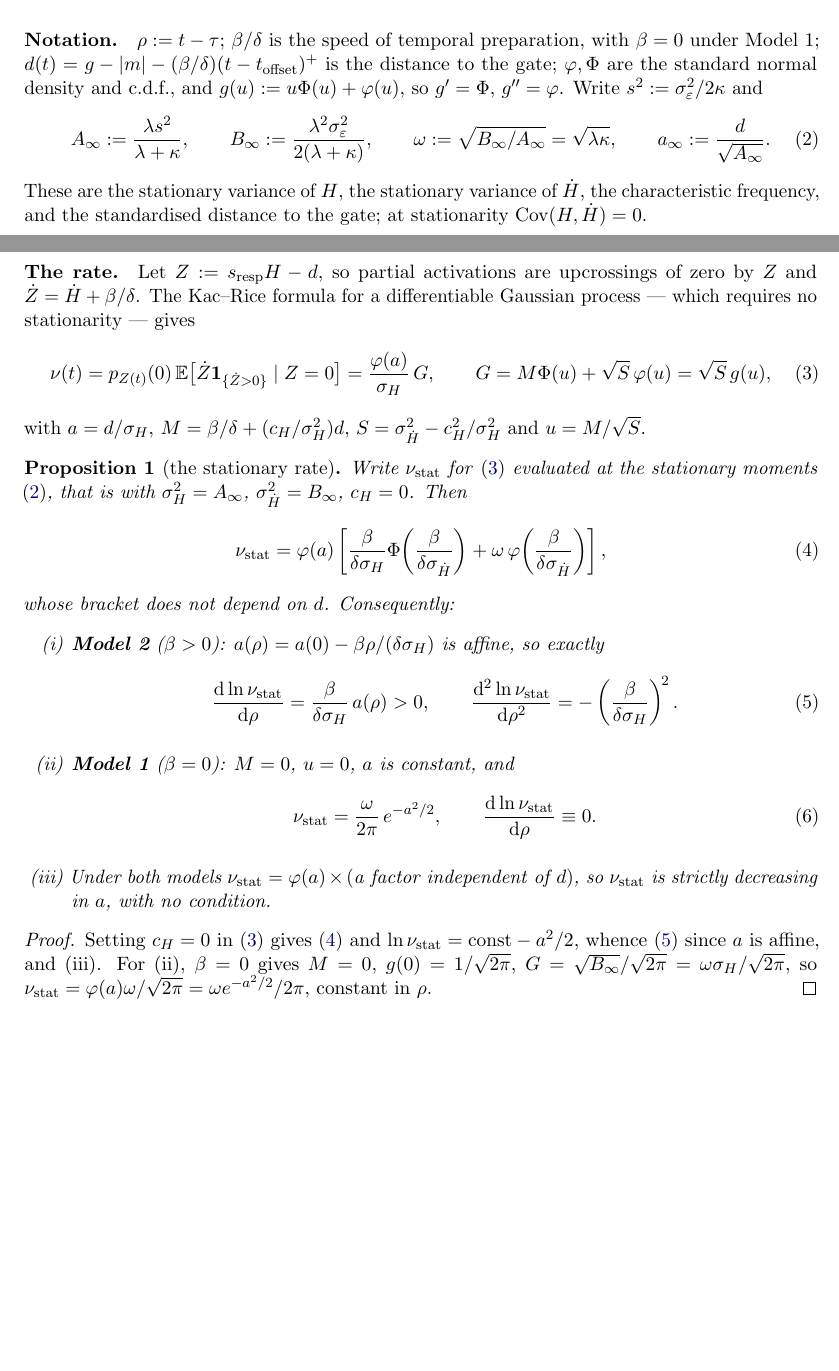
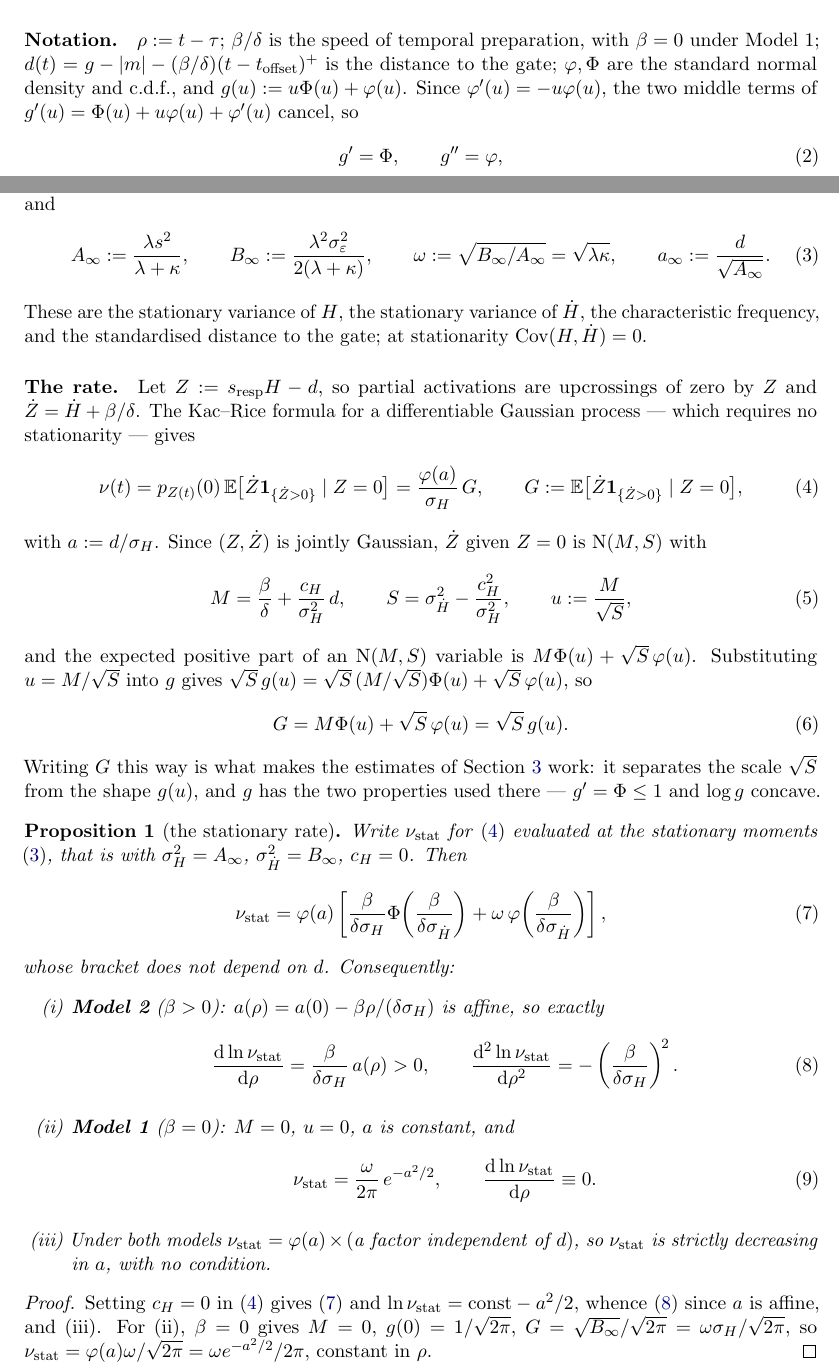
Before and after one commit to thibault-gajdos/delay, a LaTeX paper (manuscript/notes/warm_start.tex): two parts of pages 1 and 2 of 6 before the commit and two parts of pages 1 and 2 of 7 after it, joined at a grey line, cut so that both start at the same text, the shorter picture padded with empty space. Compiled offline with pdfLaTeX.

Commit message:
Note: spell out g' = Phi and the G = sqrt(S) g(u) identity
Two steps were compressed to the point of looking wrong.

g'(u) = Phi(u) + u phi(u) + phi'(u), and since phi'(u) = -u phi(u) the two middle
terms cancel, leaving g' = Phi and g'' = phi. Now stated with the cancellation
shown.

G = M Phi(u) + sqrt(S) phi(u) = sqrt(S) g(u) is the standard expected-positive-part
formula for an N(M,S) variable, followed by substituting u = M/sqrt(S) into g. The
Kac-Rice paragraph now derives it in that order -- G defined as the conditional
expectation, then the N(M,S) law of Zdot given Z=0, then the identity -- and says
why the sqrt(S) g(u) form is the one used later: it separates scale from shape, and
g is where the two properties the proof needs live (g' <= 1 and log-concavity).

Co-Authored-By: Claude Opus 5 <noreply@anthropic.com>
Claude-Session: https://claude.ai/code/session_01Le4sDd4SvX8EGzq2iKyRoL

```diff
--- a/manuscript/notes/warm_start.tex
+++ b/manuscript/notes/warm_start.tex
@@ -72,7 +72,14 @@ first mode has zero coefficient and relaxation is at least as fast as $\lambda$.
 $\rho:=t-\tau$; $\beta/\delta$ is the speed of temporal preparation, with $\beta=0$
 under Model~1; $d(t)=g-|m|-(\beta/\delta)(t-t_{\mathrm{offset}})^{+}$ is the distance
 to the gate; $\varphi,\Phi$ are the standard normal density and c.d.f., and
-$g(u):=u\Phi(u)+\varphi(u)$, so $g'=\Phi$, $g''=\varphi$. Write
+$g(u):=u\Phi(u)+\varphi(u)$. Since $\varphi'(u)=-u\varphi(u)$, the two middle terms of
+$g'(u)=\Phi(u)+u\varphi(u)+\varphi'(u)$ cancel, so
+\begin{equation}
+g'=\Phi,\qquad g''=\varphi ,
+\label{eq:gprime}
+\end{equation}
+and $g$ is positive, strictly increasing and strictly convex, with
+$g(0)=1/\sqrt{2\pi}$. Write
 $s^{2}:=\sigma_\varepsilon^{2}/2\kappa$ and
 \begin{equation}
 \Ain:=\frac{\lambda s^{2}}{\lambda+\kappa},\qquad
@@ -92,11 +99,29 @@ process --- which requires no stationarity --- gives
 \begin{equation}
 \nu(t)=p_{Z(t)}(0)\,\E\bigl[\dot Z\mathbf{1}_{\{\dot Z>0\}}\mid Z=0\bigr]
 =\frac{\varphi(a)}{\sigma_H}\,G,
-\qquad G=M\Phi(u)+\sqrt S\,\varphi(u)=\sqrt S\,g(u),
+\qquad G:=\E\bigl[\dot Z\mathbf{1}_{\{\dot Z>0\}}\mid Z=0\bigr],
 \label{eq:nu}
 \end{equation}
-with $a=d/\sigma_H$, $M=\beta/\delta+(c_H/\sigma_H^{2})d$,
-$S=\sigma_{\dot H}^{2}-c_H^{2}/\sigma_H^{2}$ and $u=M/\sqrt S$.
+with $a:=d/\sigma_H$. Since $(Z,\dot Z)$ is jointly Gaussian, $\dot Z$ given $Z=0$ is
+$\mathrm{N}(M,S)$ with
+\begin{equation}
+M=\frac{\beta}{\delta}+\frac{c_H}{\sigma_H^{2}}\,d,
+\qquad
+S=\sigma_{\dot H}^{2}-\frac{c_H^{2}}{\sigma_H^{2}},
+\qquad
+u:=\frac{M}{\sqrt S},
+\label{eq:MSu}
+\end{equation}
+and the expected positive part of an $\mathrm{N}(M,S)$ variable is
+$M\Phi(u)+\sqrt S\,\varphi(u)$. Substituting $u=M/\sqrt S$ into $g$ gives
+$\sqrt S\,g(u)=\sqrt S\,(M/\sqrt S)\Phi(u)+\sqrt S\,\varphi(u)$, so
+\begin{equation}
+G=M\Phi(u)+\sqrt S\,\varphi(u)=\sqrt S\,g(u).
+\label{eq:Gid}
+\end{equation}
+Writing $G$ this way is what makes the estimates of Section~\ref{sec:proof} work: it
+separates the scale $\sqrt S$ from the shape $g(u)$, and $g$ has the two properties
+used there --- $g'=\Phi\le1$ and $\log g$ concave.
 
 \begin{proposition}[the stationary rate]\label{prop:statrate}
 Write $\nustat$ for \eqref{eq:nu} evaluated at the stationary moments \eqref{eq:stat},
```
Also changed, not shown: manuscript/notes/warm_start.pdf.
